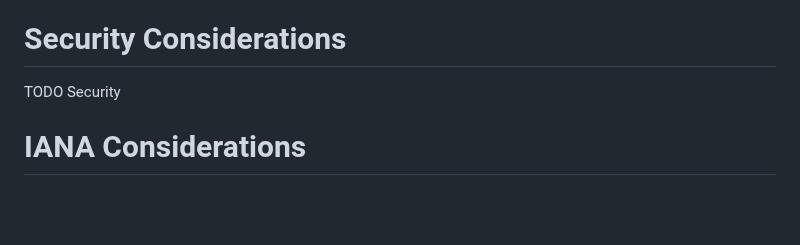
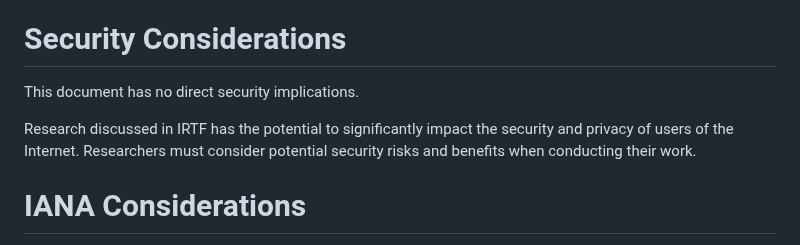
Before and after one commit to csperkins/draft-perkins-role-of-irtf, a Markdown page: draft-perkins-role-of-irtf.md, the part around the change. Rendered like a GitHub page; blank space fills up the shorter version.

Commit message:
Add Security Considerations

```diff
--- a/draft-perkins-role-of-irtf.md
+++ b/draft-perkins-role-of-irtf.md
@@ -248,7 +248,11 @@ works as it does, is an important part of role of the IRTF.
 
 # Security Considerations
 
-TODO Security
+This document has no direct security implications.
+
+Research discussed in IRTF has the potential to significantly impact the
+security and privacy of users of the Internet. Researchers must consider
+potential security risks and benefits when conducting their work.
 
 
 # IANA Considerations
```
